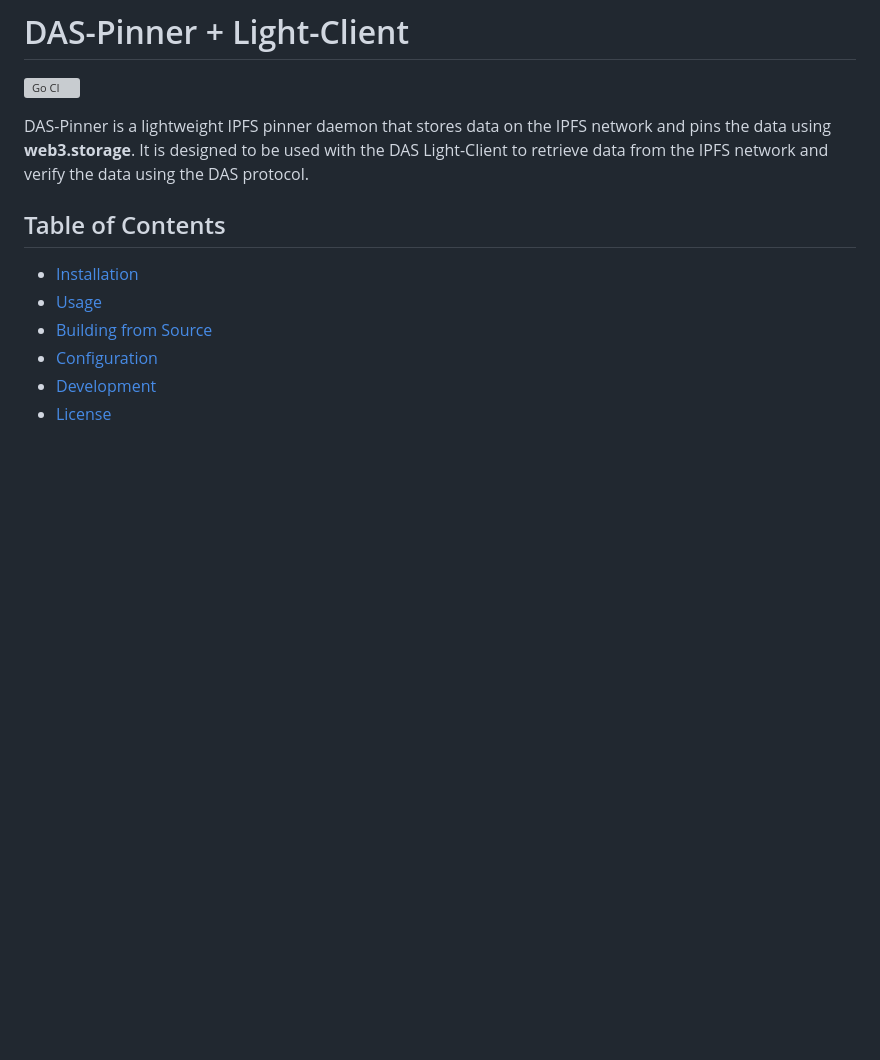
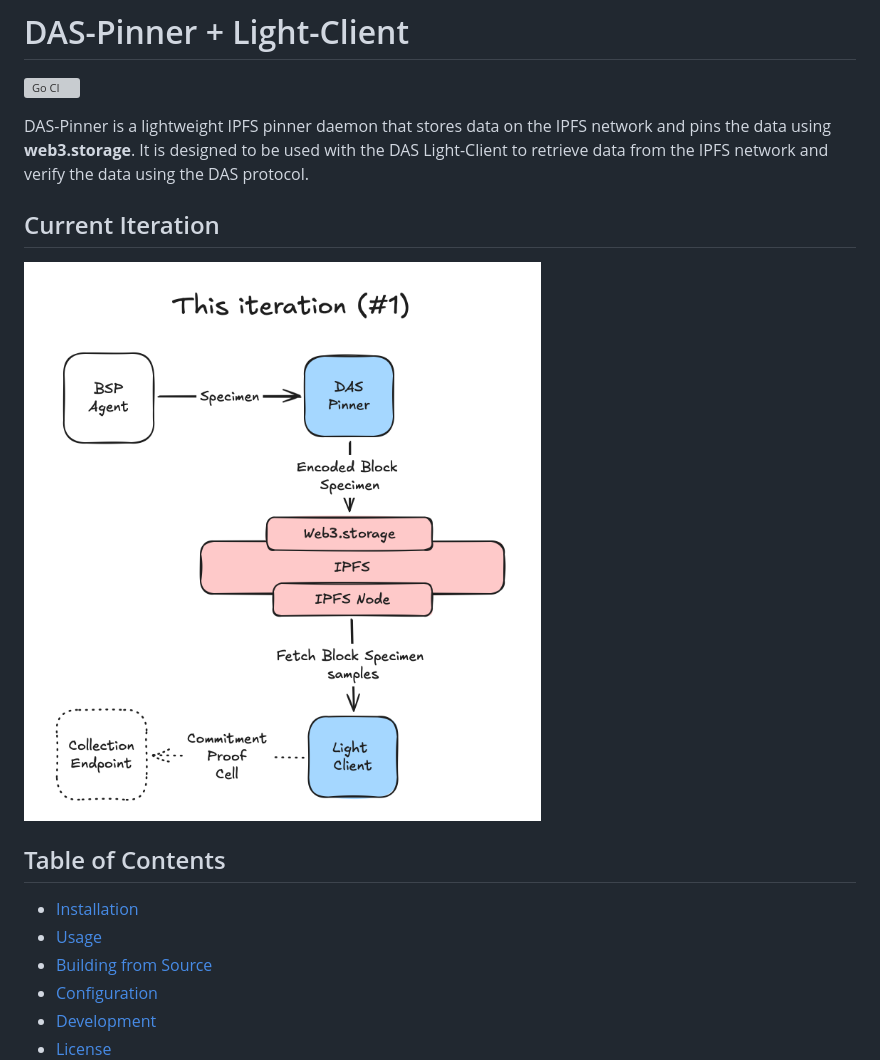
Before and after one commit to covalenthq/ewm-das, a Markdown page: README.md, the part around the change. Rendered like a GitHub page; pictures changed too: assets/iteration1.png (added); blank space fills up the shorter version; grey boxes are pictures that could not be loaded.

Commit message:
add some schematics

```diff
--- a/README.md
+++ b/README.md
@@ -3,6 +3,10 @@
 [![Go CI](https://github.com/covalenthq/das-ipfs-pinner/actions/workflows/go.yml/badge.svg)](https://github.com/covalenthq/das-ipfs-pinner/actions)
 
 DAS-Pinner is a lightweight IPFS pinner daemon that stores data on the IPFS network and pins the data using **web3.storage**. It is designed to be used with the DAS Light-Client to retrieve data from the IPFS network and verify the data using the DAS protocol.
+
+## Current Iteration
+
+![DAS-Pinner + Light-Client](assets/iteration1.png)
 
 ## Table of Contents
 
```
